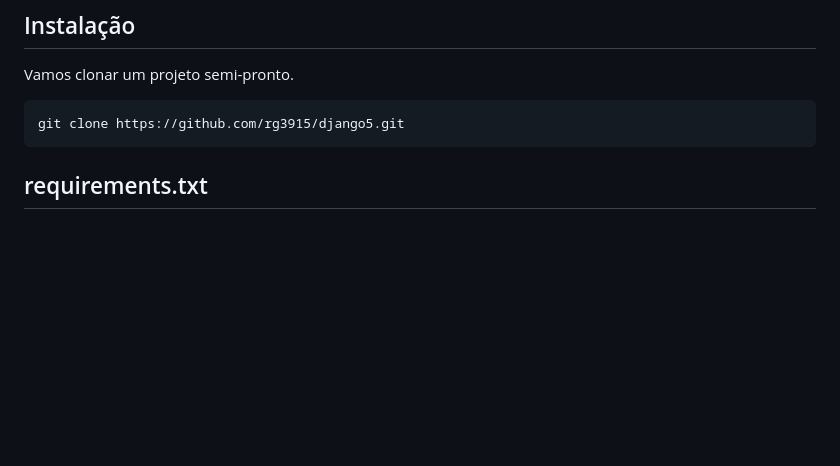
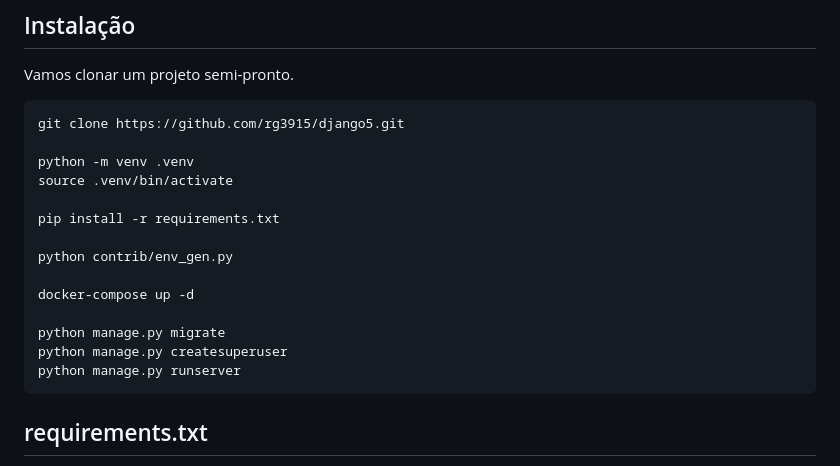
Before and after one commit to rg3915/django5, a Markdown page: README.md, the part around the change. GitHub-like rendering; blank space fills up the shorter version.

Commit message:
Atualiza README

````diff
--- a/README.md
+++ b/README.md
@@ -13,6 +13,19 @@ Vamos clonar um projeto semi-pronto.
 
 ```
 git clone https://github.com/rg3915/django5.git
+
+python -m venv .venv
+source .venv/bin/activate
+
+pip install -r requirements.txt
+
+python contrib/env_gen.py
+
+docker-compose up -d
+
+python manage.py migrate
+python manage.py createsuperuser
+python manage.py runserver
 ```
 
 ## requirements.txt
````
